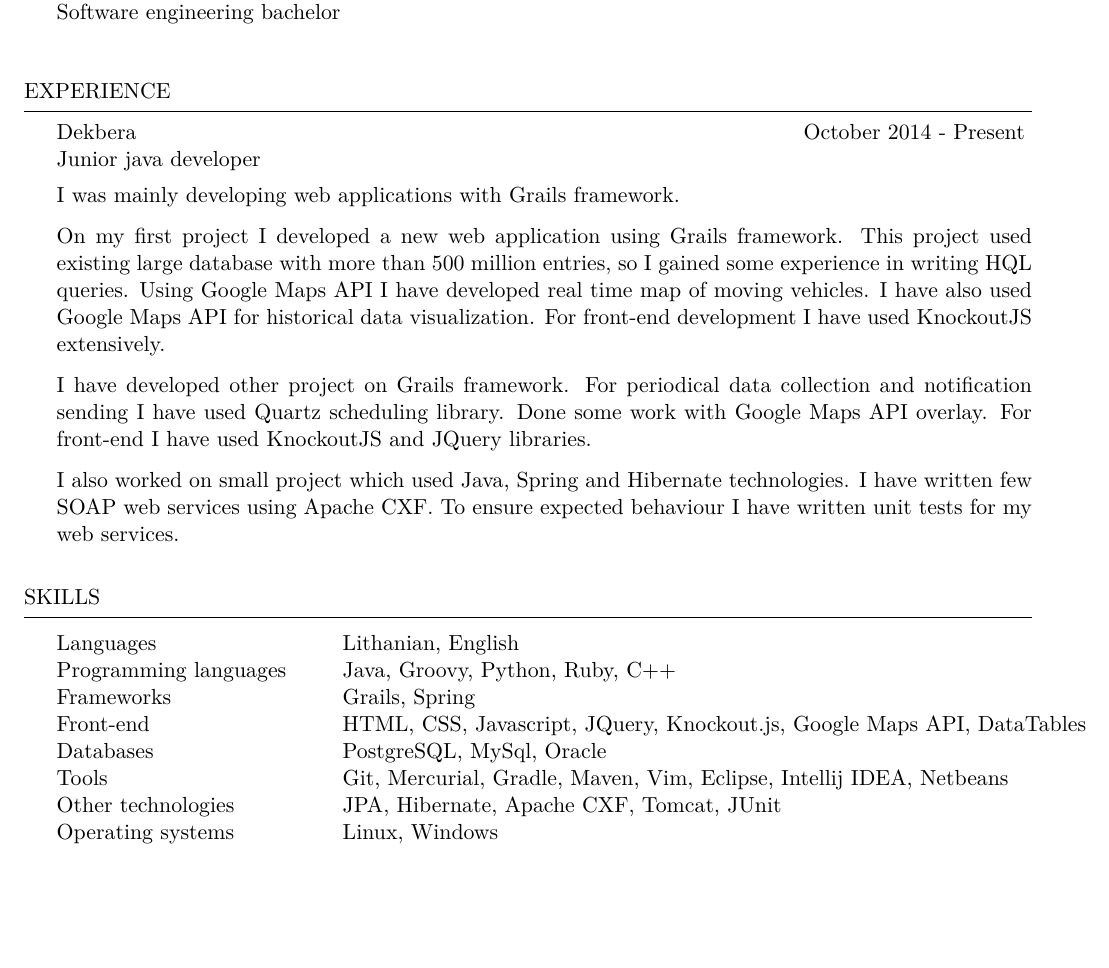
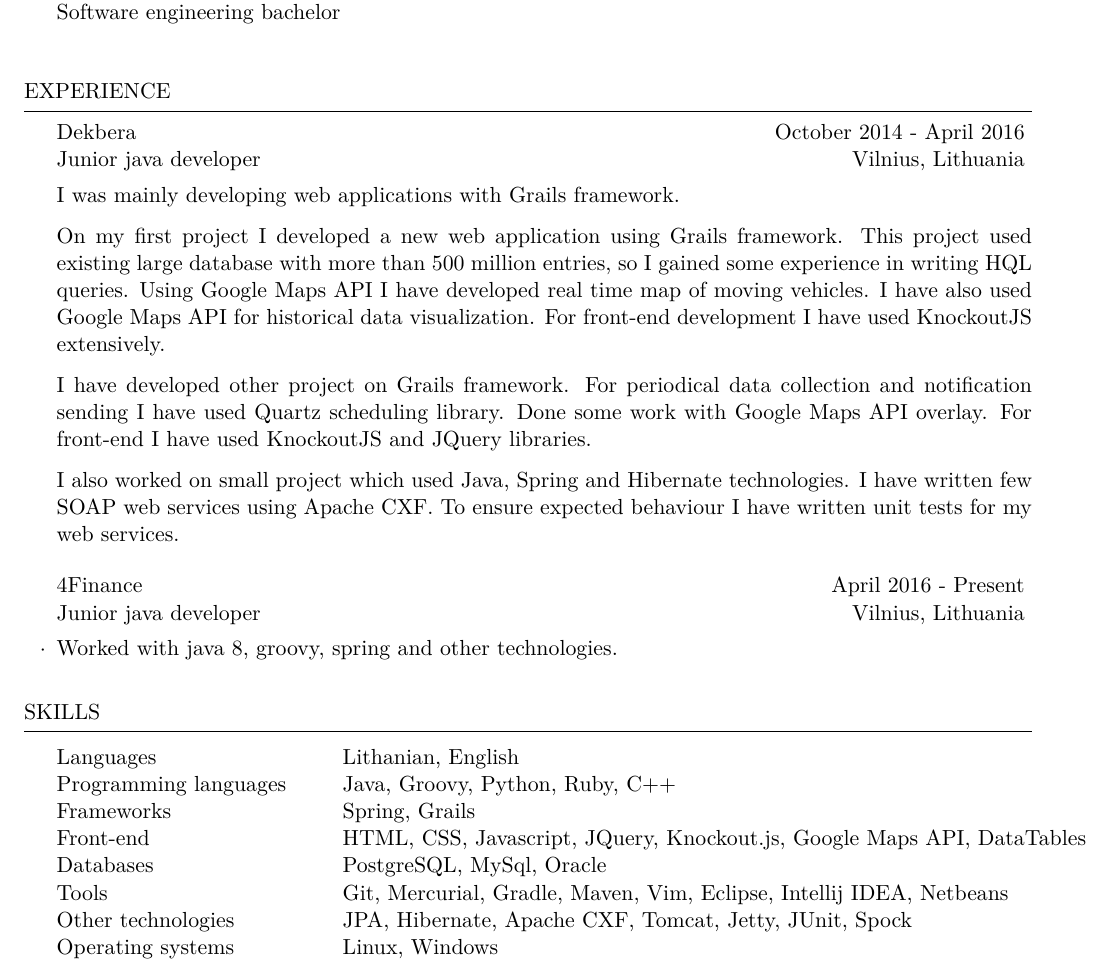
Before and after one commit to dovydasvenckus/resume, a LaTeX CV (cv.tex): part of the page, cut so that both start at the same text, the shorter picture padded with empty space. Compiled offline with pdfLaTeX.

Commit message:
Small update

```diff
--- a/cv.tex
+++ b/cv.tex
@@ -52,7 +52,7 @@ Software engineering bachelor\\
 %----------------------------------------------------------------------------------------
 \begin{rSection}{Experience}
 
-    \begin{rSubsection}{Dekbera}{October 2014 - Present}{Junior java developer}{}
+    \begin{rSubsection}{Dekbera}{October 2014 - April 2016}{Junior java developer}{Vilnius, Lithuania}
         I was mainly developing web applications with Grails framework.
 
         On my first project I developed a new web application using Grails framework.
@@ -72,6 +72,13 @@ Software engineering bachelor\\
 
     \end{rSubsection}
 
+
+    \begin{rSubsection}{4Finance}{April 2016 - Present}{Junior java developer}{Vilnius, Lithuania}
+        \item Worked with java 8, groovy, spring and other technologies.
+
+    \end{rSubsection}
+
+
 \end{rSection}
 
 %----------------------------------------------------------------------------------------
@@ -83,11 +90,11 @@ Software engineering bachelor\\
 \begin{tabular}{ @{} >{\bfseries}l @{\hspace{6ex}} l }
 Languages & Lithanian, English\\
 Programming languages & Java, Groovy, Python, Ruby, C++  \\
-Frameworks & Grails, Spring \\
+Frameworks & Spring, Grails \\
 Front-end & HTML, CSS, Javascript, JQuery, Knockout.js, Google Maps API, DataTables \\
 Databases & PostgreSQL, MySql, Oracle \\
 Tools & Git, Mercurial, Gradle, Maven, Vim, Eclipse, Intellij IDEA, Netbeans \\
-Other technologies & JPA, Hibernate, Apache CXF, Tomcat, JUnit \\
+Other technologies & JPA, Hibernate, Apache CXF, Tomcat, Jetty, JUnit, Spock \\
 Operating systems & Linux, Windows
 \end{tabular}
 
```
